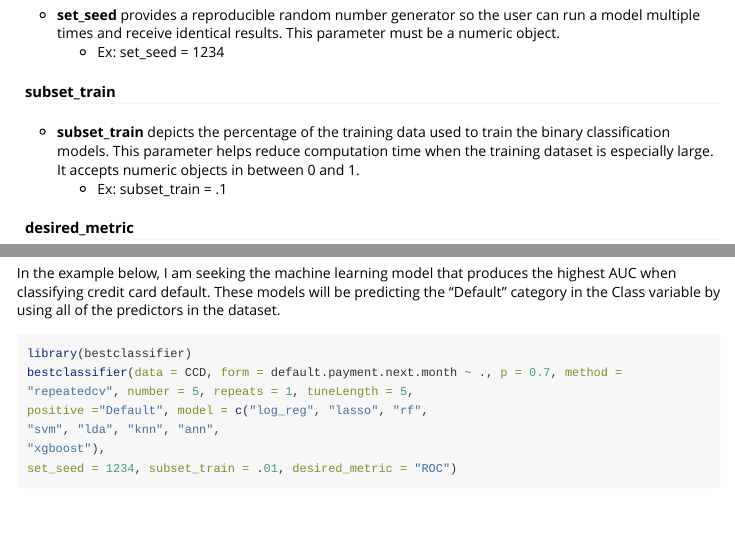
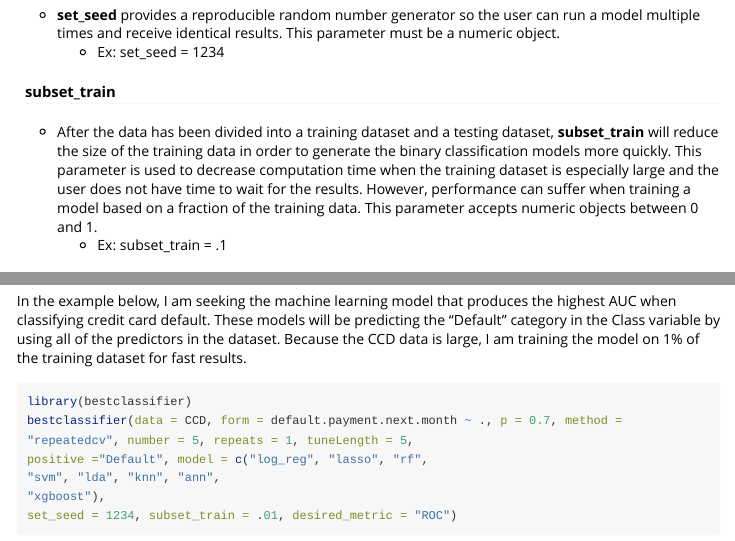
Before and after one commit to sross15/bestclassifier, an R Markdown document (vignettes/introduction_to_bestclassifier.Rmd): the page in a window 1100 px wide, from 2100 px down, and a second part further down, joined at a grey line. Rendered offline with R 4.5, knitr and Pandoc, with nearby package versions; some code elsewhere in the file could not run offline.

Commit message:
Update introduction_to_bestclassifier.Rmd

````diff
--- a/vignettes/introduction_to_bestclassifier.Rmd
+++ b/vignettes/introduction_to_bestclassifier.Rmd
@@ -92,7 +92,7 @@ bestclassifier facilitates this complex, arduous process by allowing you to comp
     + Ex: set_seed = 1234
 
 #### subset_train
-* __subset_train__ depicts the percentage of the training data used to train the binary classification models. This parameter helps reduce computation time when the training dataset is especially large. It accepts numeric objects in between 0 and 1.
+* After the data has been divided into a training dataset and a testing dataset, __subset_train__ will reduce the size of the training data in order to generate the binary classification models more quickly. This parameter is used to decrease computation time when the training dataset is especially large and the user does not have time to wait for the results. However, performance can suffer when training a model based on a fraction of the training data. This parameter accepts numeric objects between 0 and 1.
     + Ex: subset_train = .1
 
 #### desired_metric
@@ -114,7 +114,8 @@ str(CCD)
 In the example below, I am seeking the machine learning model that
 produces the highest AUC when classifying credit card default.
 These models will be predicting the "Default" category in the Class
-variable by using all of the predictors in the dataset.
+variable by using all of the predictors in the dataset. Because the CCD data
+is large, I am training the model on 1% of the training dataset for fast results.
 
 ```{r best.classifier, warning=FALSE, message=FALSE}
 library(bestclassifier)
````
